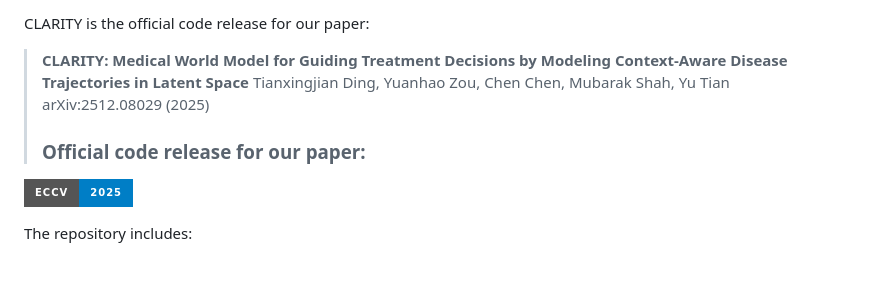
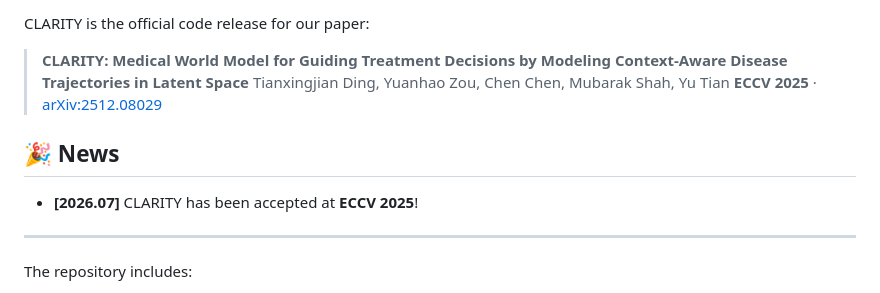
Before and after one commit to DingTianxingjian/CLARITY, a Markdown page: README.md, the part around one of its changes. Drawn GitHub-style; badges without logos; blank space fills up the shorter version.

Commit message:
Enhance README with news and paper information
Added news section and updated paper details in README.

```diff
--- a/README.md
+++ b/README.md
@@ -4,9 +11,12 @@ CLARITY is the official code release for our paper:
 
 > **CLARITY: Medical World Model for Guiding Treatment Decisions by Modeling Context-Aware Disease Trajectories in Latent Space**
 > Tianxingjian Ding, Yuanhao Zou, Chen Chen, Mubarak Shah, Yu Tian
-> arXiv:2512.08029 (2025)
-> ### Official code release for our paper:
-![ECCV 2025](https://img.shields.io/badge/ECCV-2025-blue?style=for-the-badge)
+> **ECCV 2025** · [arXiv:2512.08029](https://arxiv.org/abs/2512.08029)
+
+## 🎉 News
+- **[2026.07]** CLARITY has been accepted at **ECCV 2025**!
+
+---
 
 The repository includes:
 
```
Also changed, not shown: other parts of README.md (+7 -0 lines).
